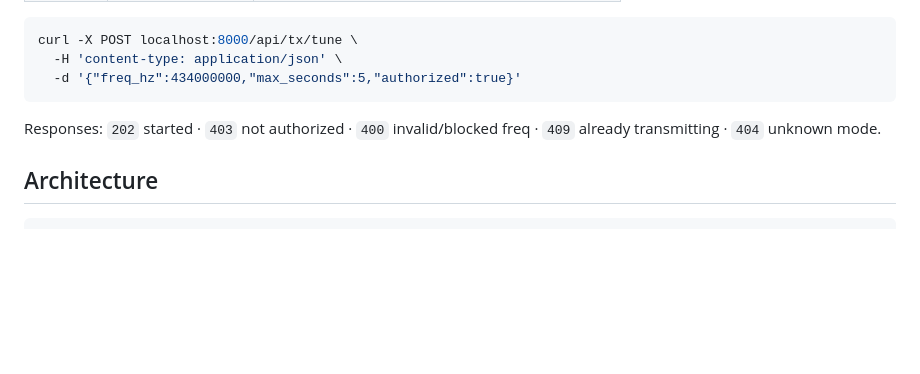
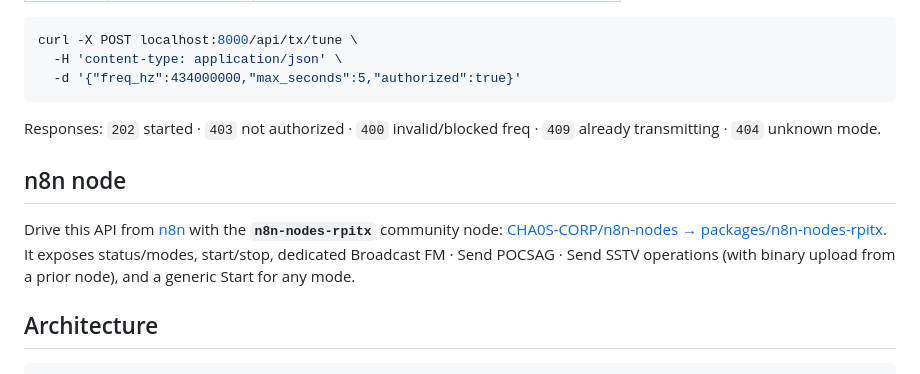
Before and after one commit to CHA0S-CORP/rpibase-tx, a Markdown page: README.md, the part around the change. Drawn GitHub-style; blank space fills up the shorter version.

Commit message:
docs: cross-link the n8n-nodes-rpitx community node
Co-Authored-By: Claude Opus 4.8 <noreply@anthropic.com>

````diff
--- a/README.md
+++ b/README.md
@@ -79,6 +79,13 @@ curl -X POST localhost:8000/api/tx/tune \
 Responses: `202` started · `403` not authorized · `400` invalid/blocked freq ·
 `409` already transmitting · `404` unknown mode.
 
+## n8n node
+
+Drive this API from [n8n](https://n8n.io) with the **`n8n-nodes-rpitx`** community
+node: [CHA0S-CORP/n8n-nodes → packages/n8n-nodes-rpitx](https://github.com/CHA0S-CORP/n8n-nodes/tree/main/packages/n8n-nodes-rpitx).
+It exposes status/modes, start/stop, dedicated Broadcast FM · Send POCSAG · Send SSTV
+operations (with binary upload from a prior node), and a generic Start for any mode.
+
 ## Architecture
 
 ```
````
